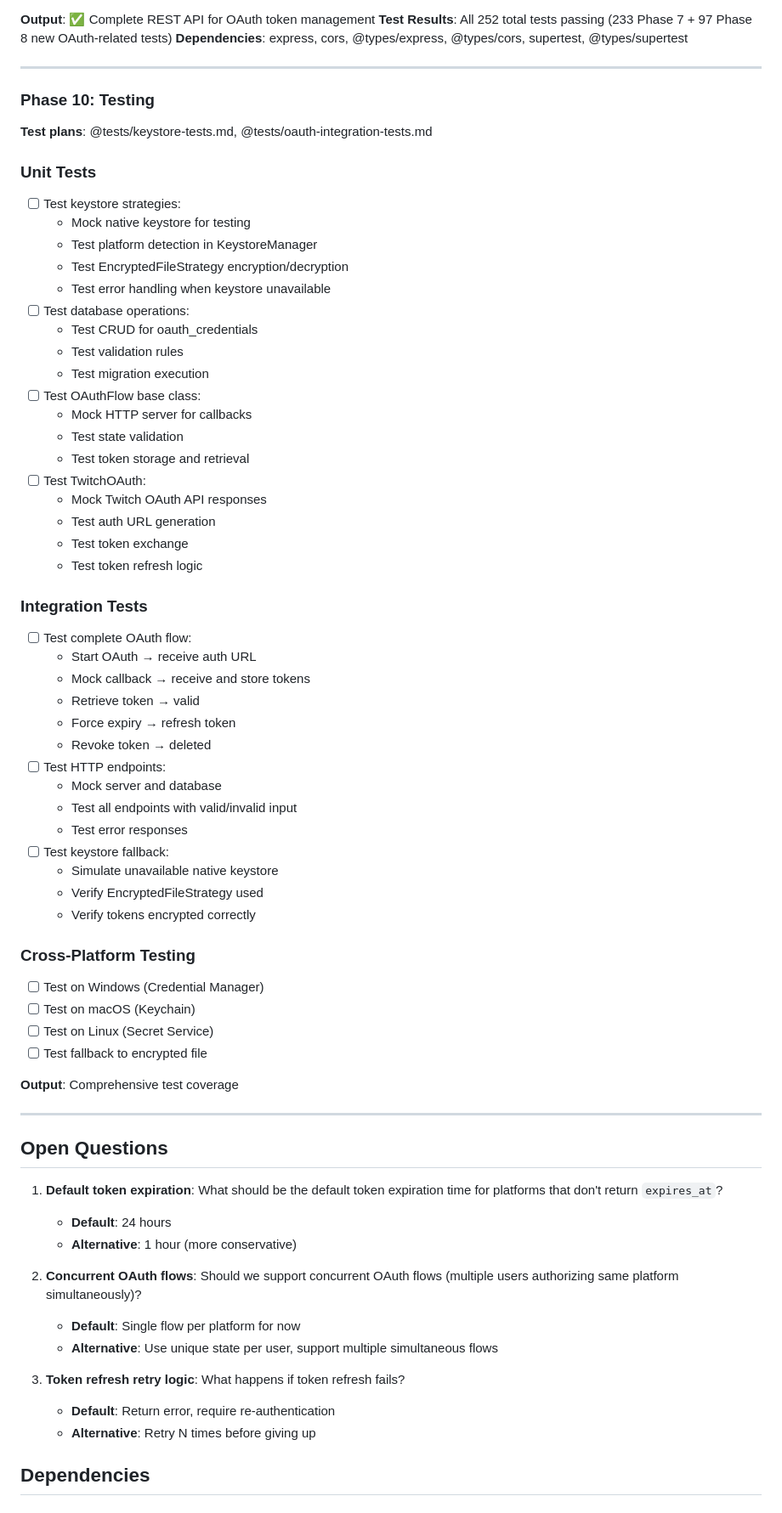
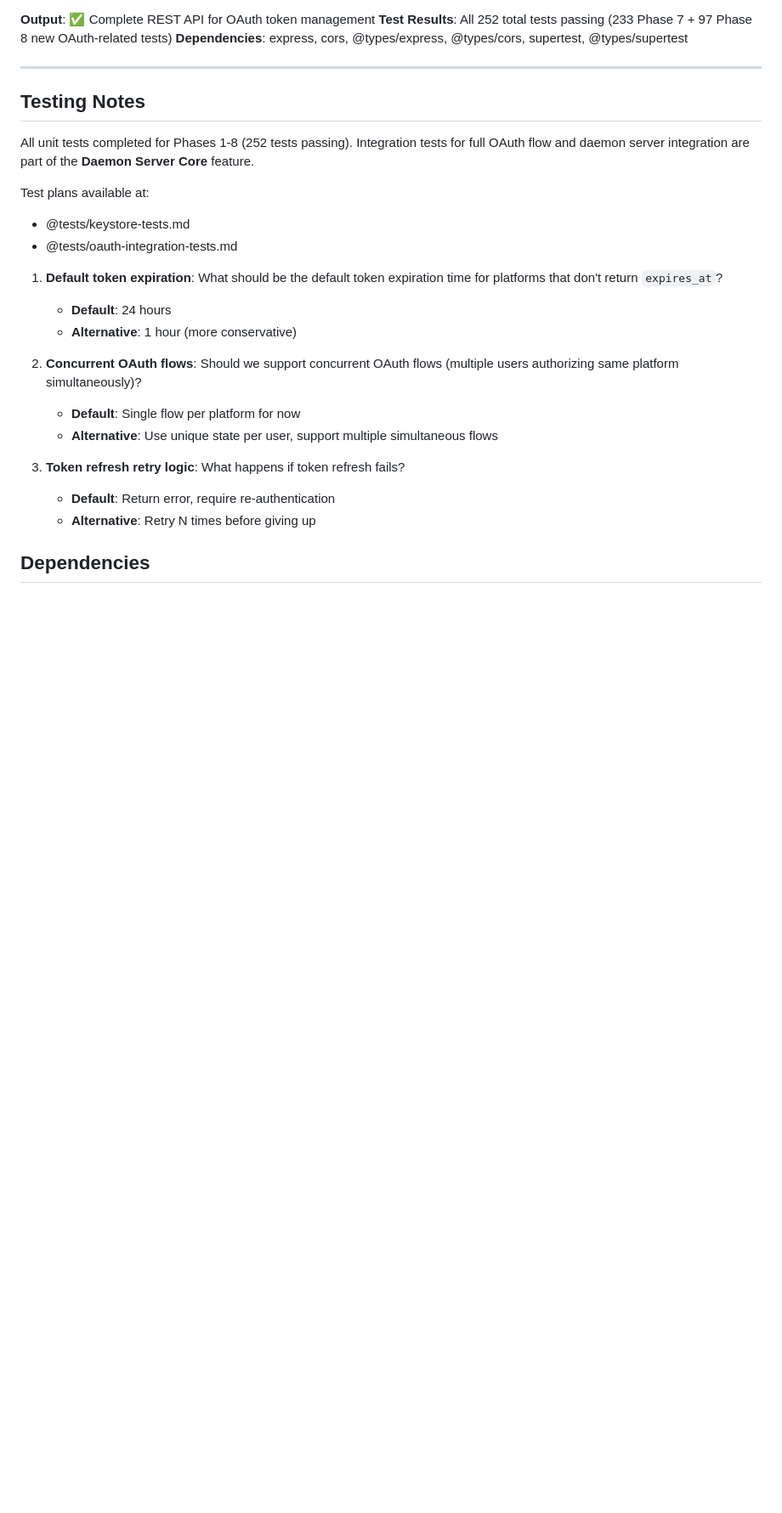
Before and after one commit to underscoreTells/streaming-enhancement-sweet-v3, a Markdown page: docs/feature-plans/oauth-flow-keystore.md, the part around one of its changes. Shown at 85% size. Drawn GitHub-style; blank space fills up the shorter version.

```diff
--- a/docs/feature-plans/oauth-flow-keystore.md
+++ b/docs/feature-plans/oauth-flow-keystore.md
@@ -484,59 +491,12 @@ packages/
 
 ---
 
-### Phase 10: Testing
-**Test plans**: @tests/keystore-tests.md, @tests/oauth-integration-tests.md
+## Testing Notes
+All unit tests completed for Phases 1-8 (252 tests passing). Integration tests for full OAuth flow and daemon server integration are part of the **Daemon Server Core** feature.
 
-### Unit Tests
-
-- [ ] Test keystore strategies:
-  - Mock native keystore for testing
-  - Test platform detection in KeystoreManager
-  - Test EncryptedFileStrategy encryption/decryption
-  - Test error handling when keystore unavailable
-- [ ] Test database operations:
-  - Test CRUD for oauth_credentials
-  - Test validation rules
-  - Test migration execution
-- [ ] Test OAuthFlow base class:
-  - Mock HTTP server for callbacks
-  - Test state validation
-  - Test token storage and retrieval
-- [ ] Test TwitchOAuth:
-  - Mock Twitch OAuth API responses
-  - Test auth URL generation
-  - Test token exchange
-  - Test token refresh logic
-
-### Integration Tests
-
-- [ ] Test complete OAuth flow:
-  - Start OAuth → receive auth URL
-  - Mock callback → receive and store tokens
-  - Retrieve token → valid
-  - Force expiry → refresh token
-  - Revoke token → deleted
-- [ ] Test HTTP endpoints:
-  - Mock server and database
-  - Test all endpoints with valid/invalid input
-  - Test error responses
-- [ ] Test keystore fallback:
-  - Simulate unavailable native keystore
-  - Verify EncryptedFileStrategy used
-  - Verify tokens encrypted correctly
-
-### Cross-Platform Testing
-
-- [ ] Test on Windows (Credential Manager)
-- [ ] Test on macOS (Keychain)
-- [ ] Test on Linux (Secret Service)
-- [ ] Test fallback to encrypted file
-
-**Output**: Comprehensive test coverage
-
----
-
-## Open Questions
+Test plans available at:
+- @tests/keystore-tests.md
+- @tests/oauth-integration-tests.md
 
 1. **Default token expiration**: What should be the default token expiration time for platforms that don't return `expires_at`?
    - **Default**: 24 hours
```
Also changed, not shown: other parts of docs/feature-plans/oauth-flow-keystore.md (+12 -10 lines), docs/PLAN.md (+6 -10 lines).
